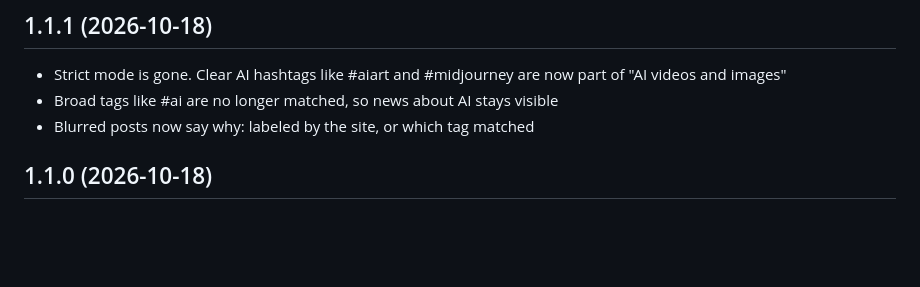
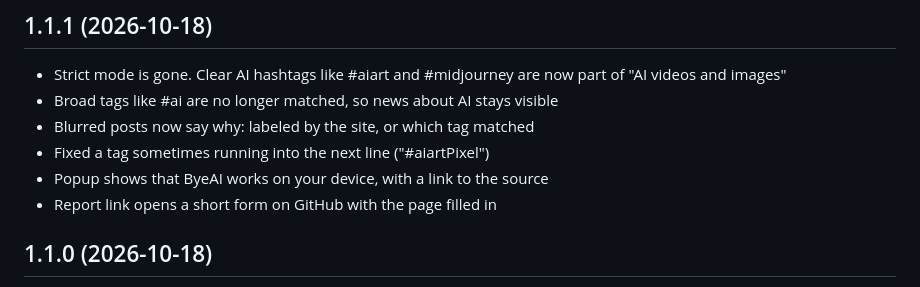
Before and after one commit to El-SaMa/byeai, a Markdown page: CHANGELOG.md, the part around the change. Rendered like a GitHub page; blank space fills up the shorter version.

```diff
--- a/CHANGELOG.md
+++ b/CHANGELOG.md
@@ -5,6 +5,9 @@
 - Strict mode is gone. Clear AI hashtags like #aiart and #midjourney are now part of "AI videos and images"
 - Broad tags like #ai are no longer matched, so news about AI stays visible
 - Blurred posts now say why: labeled by the site, or which tag matched
+- Fixed a tag sometimes running into the next line ("#aiartPixel")
+- Popup shows that ByeAI works on your device, with a link to the source
+- Report link opens a short form on GitHub with the page filled in
 
 ## 1.1.0 (2026-10-18)
 
```
Also changed, not shown: README.md (+49 -6 lines), SECURITY.md (added, +5 -0 lines), marketing/store-listing.md (added, +55 -0 lines), docs/img/feed-blurred.png (added), docs/img/popup.png (added), 14 other files.
